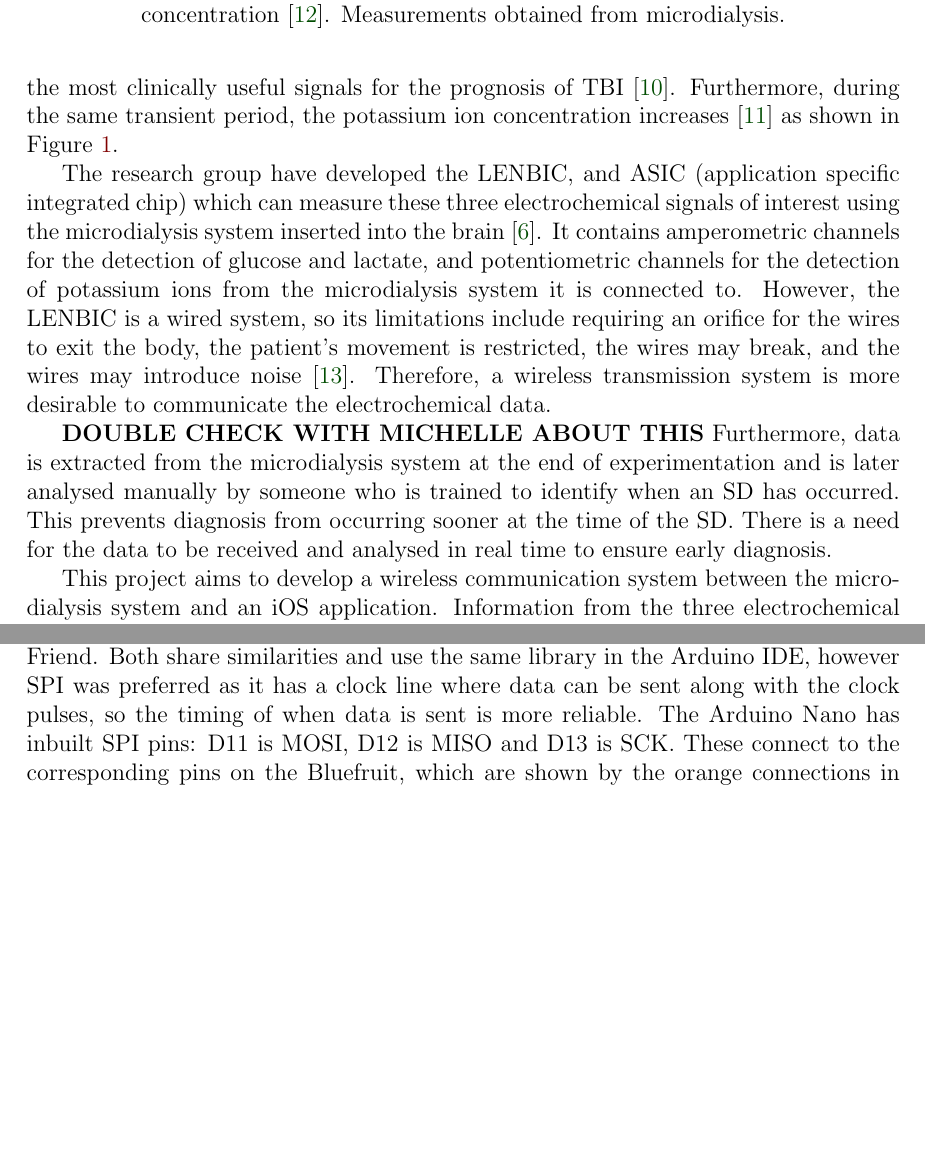
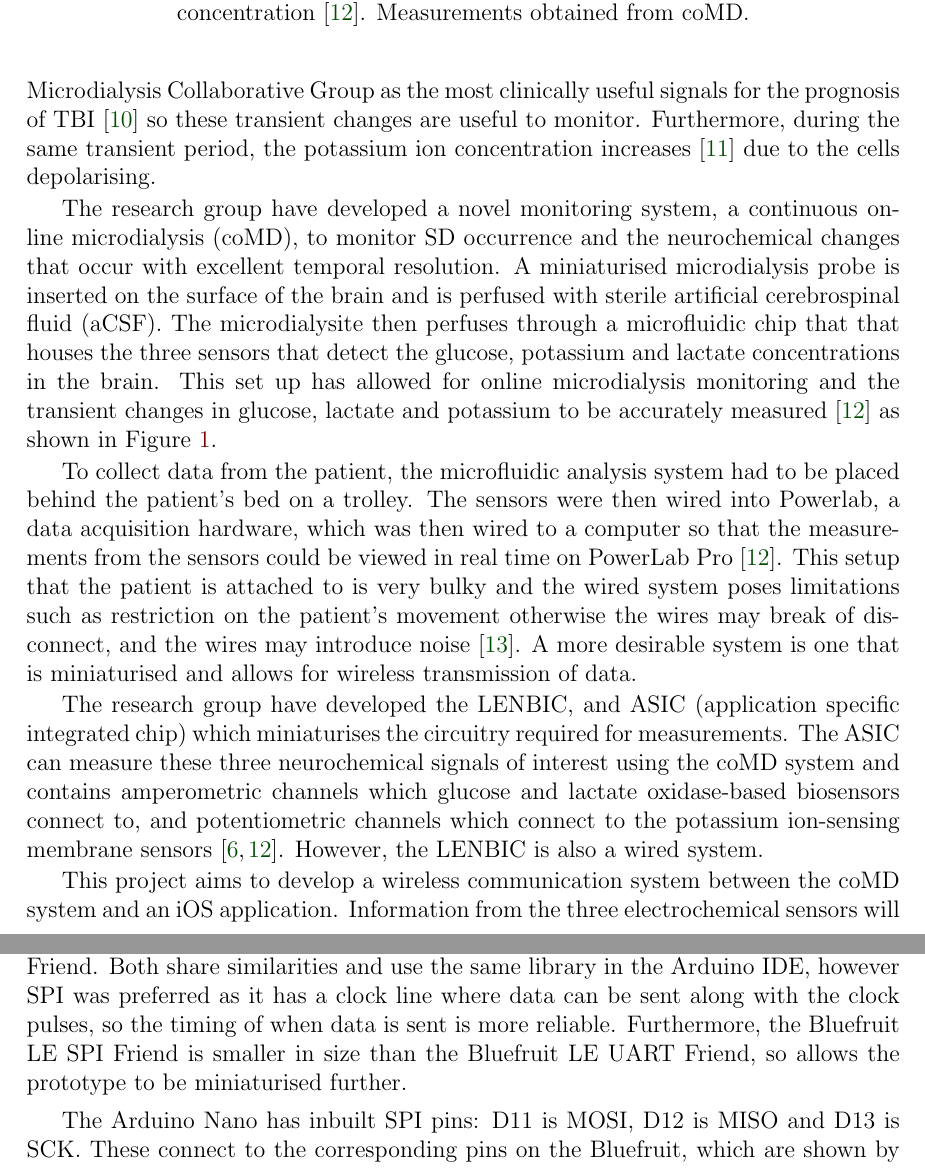
Before and after one commit to ajp15/MEng-Indv-Project-Report, a LaTeX paper (report.tex, which reads design.tex, intro.tex): two parts of pages 4 and 8 of 19 before the commit and two parts of pages 4 and 8 of 16 after it, joined at a grey line, cut so that both start at the same text, the shorter picture padded with empty space. Compiled offline with pdfLaTeX.

Commit message:
added additional stuff to intro and coMD

```diff
--- a/design.tex
+++ b/design.tex
@@ -77,7 +76,9 @@ BLE and ZigBee are both popular wireless data transmission options for IoT proje
 \label{table:BLE vs ZigBee}
 \end{table}
 
-Adafruit provide a variety of Bluetooth low energy modules that are compatible with Arduino, and they provide a library that can be used with the Arduino IDE: Adafruit\_BluefruitLE\_nRF51. Adafruit also provide an iOS app to test the bluetooth module and view the received signals. Whilst the PCB currently being developed allows for both SPI and UART data transmission, SPI was the chosen mode for the prototype hence the Bluefruit LE SPI Friend was chosen over the Bluefruit LE UART Friend. Both share similarities and use the same library in the Arduino IDE, however SPI was preferred as it has a clock line where data can be sent along with the clock pulses, so the timing of when data is sent is more reliable. The Arduino Nano has inbuilt SPI pins: D11 is MOSI, D12 is MISO and D13 is SCK. These connect to the corresponding pins on the Bluefruit, which are shown by the orange connections in Figure~\ref{fig: breadboard}. D10 on the Arduino is programmed as the CS and D7 is programmed as the IRQ, which are then wired to the corresponding Bluefruit pins, shown by the blue wires in Figure~\ref{fig: breadboard}.
+Adafruit provide a variety of Bluetooth low energy modules that are compatible with Arduino, and they provide a library that can be used with the Arduino IDE: Adafruit\_BluefruitLE\_nRF51. Adafruit also provide an iOS app to test the Bluetooth module and view the received signals. Whilst the PCB currently being developed allows for both SPI and UART data transmission, SPI was the chosen mode for the prototype hence the Bluefruit LE SPI Friend was chosen over the Bluefruit LE UART Friend. Both share similarities and use the same library in the Arduino IDE, however SPI was preferred as it has a clock line where data can be sent along with the clock pulses, so the timing of when data is sent is more reliable. Furthermore, the Bluefruit LE SPI Friend is smaller in size than the Bluefruit LE UART Friend, so allows the prototype to be miniaturised further.
+
+The Arduino Nano has inbuilt SPI pins: D11 is MOSI, D12 is MISO and D13 is SCK. These connect to the corresponding pins on the Bluefruit, which are shown by the orange connections in Figure~\ref{fig: breadboard}. D10 on the Arduino is programmed as the CS and D7 is programmed as the IRQ, which are then wired to the corresponding Bluefruit pins, shown by the blue wires in Figure~\ref{fig: breadboard}.
 
 The Adafruit\_BluefruitLE\_nRF51 library provides a header file specifically for the Bluefruit LE SPI Friend which provides functions that allow for the transmission of data via BLE to a paired device. The function used is {\tt{ble.print()}}. The limitation of this function is that a maximum of 20 characters can be sent at a time otherwise the data becomes fragmented. This means that the data from each input pin and the corresponding time of recording has to be wirelessly transmitted one at a time rather than all three sent simultaneously to prevent the risk of the data fragmenting. The data from each input pin is outputted in characters as:
 
--- a/intro.tex
+++ b/intro.tex
@@ -21,17 +21,18 @@ Common methods used to diagnose secondary TBI rely on qualitative analysis. An e
 
-Early diagnosis is crucial for the best recovery, and to do so, there is a need to continuously monitor the patient and receive quantitative data for accurate diagnosis. The Boutelle Research Group have been looking into utilising brain signals that are associated with TBI. From the primary injury site, spreading depolarisation (SD) waves propagate into surrounding brain tissue and cause secondary damage. The cells in the injury sites have a high energy demand in order to repolarise the membrane potential, hence the glucose concentration in the extracellular fluid transiently decreases by approximately 18-93$\mu M$. The cells tend to undergo anaerobic respiration, so the extracellular lactate concentration transiently increase by 5-100$\mu M$ \cite{D.2010}. Glucose and lactate have been declared by the International Microdialysis Collaborative Group as the most clinically useful signals for the prognosis of TBI \cite{Hutchinson2015}. Furthermore, during the same transient period, the potassium ion concentration increases \cite{Rogers:2011:10.1039/c0cp02810j} as shown in Figure~\ref{fig: SD}.
+Early diagnosis is crucial for the best recovery, and to do so, there is a need to continuously monitor the patient and receive quantitative data in real time for accurate diagnosis. The Boutelle Research Group have been looking into utilising brain signals that are associated with TBI. From the primary injury site, spreading depolarisation (SD) waves propagate into surrounding brain tissue and cause secondary damage. The cells in the injury sites have a high energy demand in order to repolarise the membrane potential, hence the glucose concentration in the extracellular fluid transiently decreases by approximately 18-93$\mu M$. The cells tend to undergo anaerobic respiration during this period, so the extracellular lactate concentration transiently increase by 5-100$\mu M$ \cite{D.2010}. Glucose and lactate have been declared by the International Microdialysis Collaborative Group as the most clinically useful signals for the prognosis of TBI \cite{Hutchinson2015} so these transient changes are useful to monitor. Furthermore, during the same transient period, the potassium ion concentration increases \cite{Rogers:2011:10.1039/c0cp02810j} due to the cells depolarising.
+
+The research group have developed a novel monitoring system, a continuous online microdialysis (coMD), to monitor SD occurrence and the neurochemical changes that occur with excellent temporal resolution. A miniaturised microdialysis probe is inserted on the surface of the brain and is perfused with sterile artificial cerebrospinal fluid (aCSF). The microdialysite then perfuses through a microfluidic chip that that houses the three sensors that detect the glucose, potassium and lactate concentrations in the brain. This set up has allowed for online microdialysis monitoring and the transient changes in glucose, lactate and potassium to be accurately measured \cite{Rogers2017} as shown in Figure~\ref{fig: SD}.
 
 \begin{figure}[t]
 \centering
 \includegraphics[trim={0cm 5cm 0.5cm  5cm}, clip, width=1\textwidth]{./figures/conc.pdf}
 \captionsetup{justification=centering}
-\caption{Biochemical changes during an SD occurence at 10 minutes. K+ and lactate show an increase in concentration whilst glucose shows a decrease in concentration \cite{Rogers2017}. Measurements obtained from microdialysis.}
+\caption{Biochemical changes during an SD occurence at 10 minutes. K+ and lactate show an increase in concentration whilst glucose shows a decrease in concentration \cite{Rogers2017}. Measurements obtained from coMD.}
 \label{fig: SD}
 \end{figure}
 
-The research group have developed the LENBIC, and ASIC (application specific integrated chip) which can measure these three electrochemical signals of interest using the microdialysis system inserted into the brain \cite{Pagkalos2017}. It contains amperometric channels for the detection of glucose and lactate, and potentiometric channels for the detection of potassium ions from the microdialysis system it is connected to. However, the LENBIC is a wired system, so its limitations include requiring an orifice for the wires to exit the body, the patient's movement is restricted, the wires may break, and the wires may introduce noise \cite{Ferguson2011}. Therefore, a wireless transmission system is more desirable to communicate the electrochemical data.
+To collect data from the patient, the microfluidic analysis system had to be placed behind the patient's bed on a trolley. The sensors were then wired into Powerlab, a data acquisition hardware, which was then wired to a computer so that the measurements from the sensors could be viewed in real time on PowerLab Pro \cite{Rogers2017}. This setup that the patient is attached to is very bulky and the wired system poses limitations such as restriction on the patient's movement otherwise the wires may break of disconnect, and the wires may introduce noise \cite{Ferguson2011}. A more desirable system is one that is miniaturised and allows for wireless transmission of data.
 
-\textbf{DOUBLE CHECK WITH MICHELLE ABOUT THIS}
-Furthermore, data is extracted from the microdialysis system at the end of experimentation and is later analysed manually by someone who is trained to identify when an SD has occurred. This prevents diagnosis from occurring sooner at the time of the SD. There is a need for the data to be received and analysed in real time to ensure early diagnosis.
+The research group have developed the LENBIC, and ASIC (application specific integrated chip) which miniaturises the circuitry required for measurements. The ASIC can measure these three neurochemical signals of interest using the coMD system and contains amperometric channels which glucose and lactate oxidase-based biosensors connect to, and potentiometric channels which connect to the potassium ion-sensing membrane sensors \cite{Pagkalos2017, Rogers2017}. However, the LENBIC is also a wired system.
 
-This project aims to develop a wireless communication system between the microdialysis system and an iOS application. Information from the three electrochemical sensors will be received simultaneously in an iPad application in real time. The app must be user friendly and be of high quality as it aims to be used by a clinician to monitor the state of the patient. It is important that the signals are transmitted and displayed accurately so suitable processing methods need to be implemented.
+This project aims to develop a wireless communication system between the coMD system and an iOS application. Information from the three electrochemical sensors will be received simultaneously in an iPad application in real time to allow for continuous monitoring of the patient. The app must be user friendly and be of high quality as it aims to be used by a clinician to monitor the state of the patient. It is desirable for the app to contain features that allows for easy use and easy readability of the data presented. It is important that the signals are transmitted and displayed accurately so suitable processing methods need to be implemented.
```
Also changed, not shown: report.tex (+4 -7 lines), design.tex (11 more changed lines), intro.tex (4 more changed lines).
